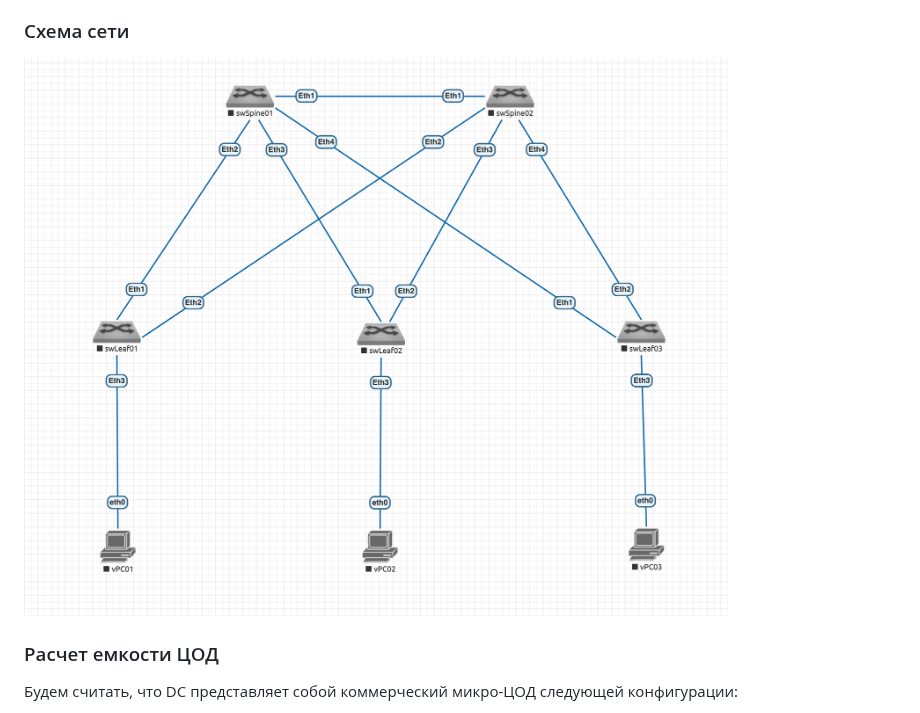
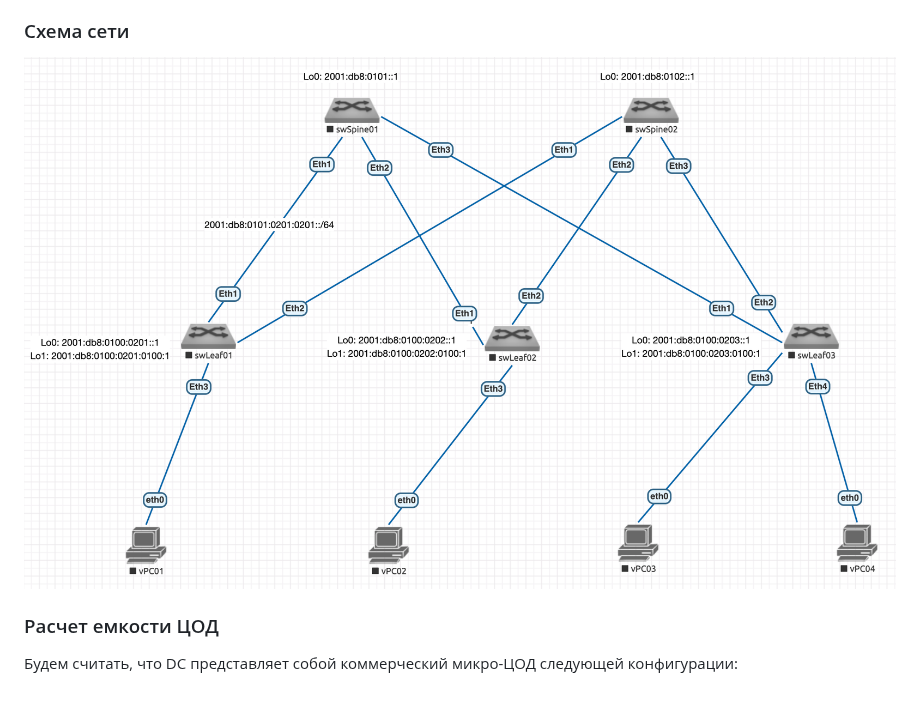
Before and after one commit to abeskrovny/OTuS-DC-Networks, a Markdown page: Lab01/README.md, the part around one of its changes. Drawn GitHub-style; pictures changed too: Lab01/image-1.png (added).

```diff
--- a/Lab01/README.md
+++ b/Lab01/README.md
@@ -6,7 +6,7 @@
 - [Распределение адресного пространства для Underlay сети](#распределение-адресного-пространства-для-underlay-сети)
 
 ### Схема сети
-![Схема сети](image.png)
+![Схема сети](image-1.png)
 
 ### Расчет емкости ЦОД
 Будем считать, что DC представляет собой коммерческий микро-ЦОД следующей конфигурации:
```
Also changed, not shown: other parts of Lab01/README.md (+3 -3 lines).
